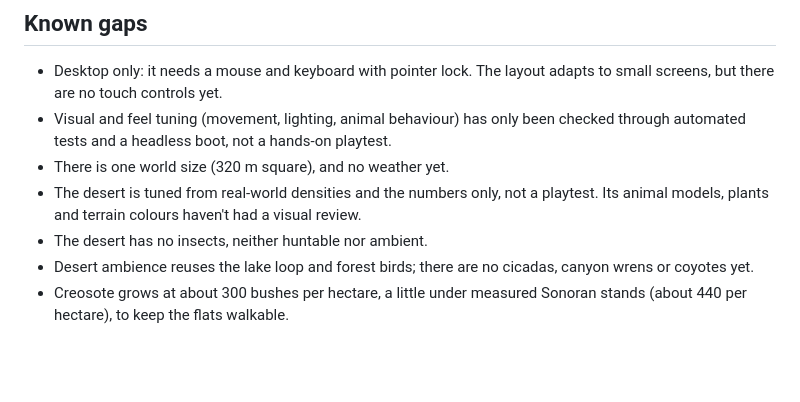
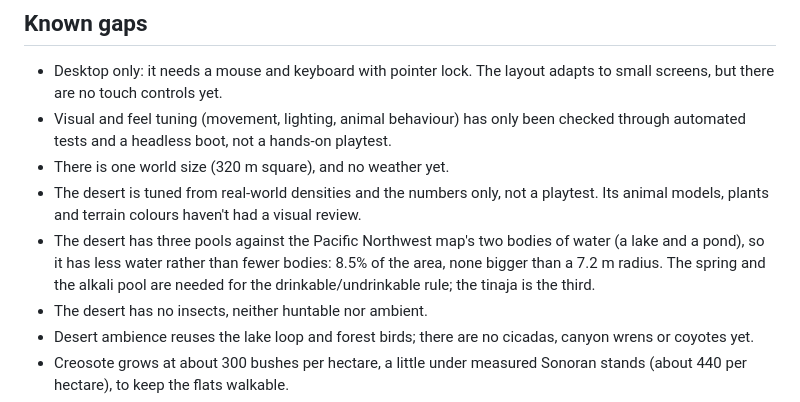
Before and after one commit to PegasysStudios/CozySurvival, a Markdown page: README.md, the part around the change. Drawn GitHub-style; blank space fills up the shorter version.

Commit message:
README: note the desert's three pools against the Pacific Northwest lake and pond
Co-authored-by: jcadeichmann <jcadeichmann@gmail.com>

```diff
--- a/README.md
+++ b/README.md
@@ -363,6 +363,7 @@ It also switches the title to the desert with the arrow (checking the cross-fade
 - Visual and feel tuning (movement, lighting, animal behaviour) has only been checked through automated tests and a headless boot, not a hands-on playtest.
 - There is one world size (320 m square), and no weather yet.
 - The desert is tuned from real-world densities and the numbers only, not a playtest. Its animal models, plants and terrain colours haven't had a visual review.
+- The desert has three pools against the Pacific Northwest map's two bodies of water (a lake and a pond), so it has less water rather than fewer bodies: 8.5% of the area, none bigger than a 7.2 m radius. The spring and the alkali pool are needed for the drinkable/undrinkable rule; the tinaja is the third.
 - The desert has no insects, neither huntable nor ambient.
 - Desert ambience reuses the lake loop and forest birds; there are no cicadas, canyon wrens or coyotes yet.
 - Creosote grows at about 300 bushes per hectare, a little under measured Sonoran stands (about 440 per hectare), to keep the flats walkable.
```
